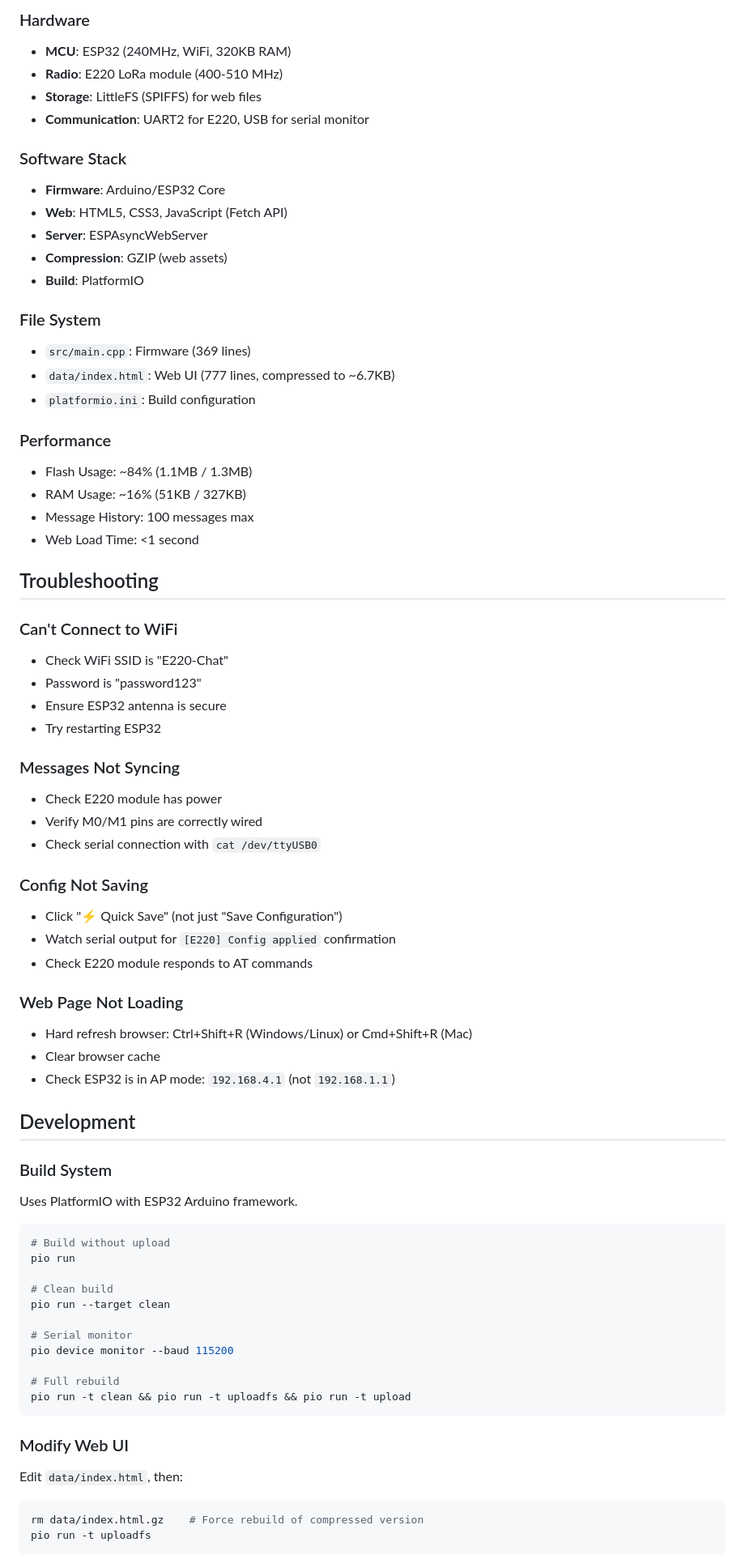
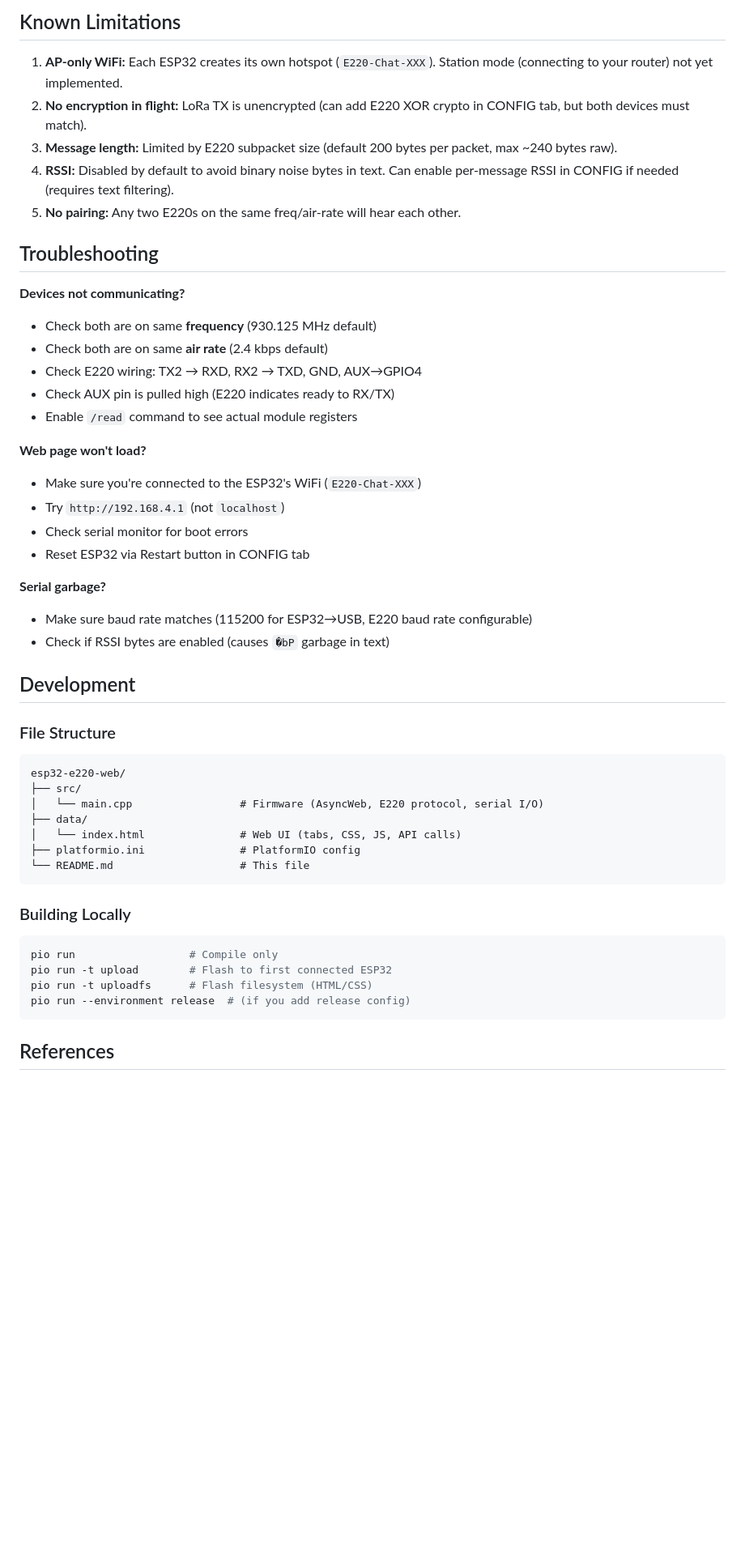
Before and after one commit to dmahony/esp32-e220-web, a Markdown page: README.md, the part around one of its changes. Shown at 81% size. Drawn GitHub-style; blank space fills up the shorter version.

Commit message:
Add comprehensive README with setup, config, and troubleshooting

````diff
--- a/README.md
+++ b/README.md
@@ -145,74 +147,53 @@ Click **"⚡ Quick Save"** to write configuration to E220 module memory.
 
-### Hardware
-- **MCU**: ESP32 (240MHz, WiFi, 320KB RAM)
-- **Radio**: E220 LoRa module (400-510 MHz)
-- **Storage**: LittleFS (SPIFFS) for web files
-- **Communication**: UART2 for E220, USB for serial monitor
+## Known Limitations
 
-### Software Stack
-- **Firmware**: Arduino/ESP32 Core
-- **Web**: HTML5, CSS3, JavaScript (Fetch API)
-- **Server**: ESPAsyncWebServer
-- **Compression**: GZIP (web assets)
-- **Build**: PlatformIO
-
-### File System
-- `src/main.cpp`: Firmware (369 lines)
-- `data/index.html`: Web UI (777 lines, compressed to ~6.7KB)
-- `platformio.ini`: Build configuration
-
-### Performance
-- Flash Usage: ~84% (1.1MB / 1.3MB)
-- RAM Usage: ~16% (51KB / 327KB)
-- Message History: 100 messages max
-- Web Load Time: <1 second
+1. **AP-only WiFi:** Each ESP32 creates its own hotspot (`E220-Chat-XXX`). Station mode (connecting to your router) not yet implemented.
+2. **No encryption in flight:** LoRa TX is unencrypted (can add E220 XOR crypto in CONFIG tab, but both devices must match).
+3. **Message length:** Limited by E220 subpacket size (default 200 bytes per packet, max ~240 bytes raw).
+4. **RSSI:** Disabled by default to avoid binary noise bytes in text. Can enable per-message RSSI in CONFIG if needed (requires text filtering).
+5. **No pairing:** Any two E220s on the same freq/air-rate will hear each other.
 
 ## Troubleshooting
 
-### Can't Connect to WiFi
-- Check WiFi SSID is "E220-Chat"
-- Password is "password123"
-- Ensure ESP32 antenna is secure
-- Try restarting ESP32
+**Devices not communicating?**
+- Check both are on same **frequency** (930.125 MHz default)
+- Check both are on same **air rate** (2.4 kbps default)
+- Check E220 wiring: TX2 → RXD, RX2 → TXD, GND, AUX→GPIO4
+- Check AUX pin is pulled high (E220 indicates ready to RX/TX)
+- Enable `/read` command to see actual module registers
 
-### Messages Not Syncing
-- Check E220 module has power
-- Verify M0/M1 pins are correctly wired
-- Check serial connection with `cat /dev/ttyUSB0`
+**Web page won't load?**
+- Make sure you're connected to the ESP32's WiFi (`E220-Chat-XXX`)
+- Try `http://192.168.4.1` (not `localhost`)
+- Check serial monitor for boot errors
+- Reset ESP32 via Restart button in CONFIG tab
 
-### Config Not Saving
-- Click "⚡ Quick Save" (not just "Save Configuration")
-- Watch serial output for `[E220] Config applied` confirmation
-- Check E220 module responds to AT commands
-
-### Web Page Not Loading
-- Hard refresh browser: Ctrl+Shift+R (Windows/Linux) or Cmd+Shift+R (Mac)
-- Clear browser cache
-- Check ESP32 is in AP mode: `192.168.4.1` (not `192.168.1.1`)
+**Serial garbage?**
+- Make sure baud rate matches (115200 for ESP32→USB, E220 baud rate configurable)
+- Check if RSSI bytes are enabled (causes `�bP` garbage in text)
 
 ## Development
 
-### Build System
-Uses PlatformIO with ESP32 Arduino framework.
+### File Structure
+
+```
+esp32-e220-web/
+├── src/
+│   └── main.cpp                 # Firmware (AsyncWeb, E220 protocol, serial I/O)
+├── data/
+│   └── index.html               # Web UI (tabs, CSS, JS, API calls)
+├── platformio.ini               # PlatformIO config
+└── README.md                    # This file
+```
+
+### Building Locally
 
 ```bash
-# Build without upload
-pio run
-
-# Clean build
-pio run --target clean
-
-# Serial monitor
-pio device monitor --baud 115200
-
-# Full rebuild
-pio run -t clean && pio run -t uploadfs && pio run -t upload
+pio run                  # Compile only
+pio run -t upload        # Flash to first connected ESP32
+pio run -t uploadfs      # Flash filesystem (HTML/CSS)
+pio run --environment release  # (if you add release config)
 ```
 
-### Modify Web UI
-Edit `data/index.html`, then:
-```bash
-rm data/index.html.gz    # Force rebuild of compressed version
-pio run -t uploadfs
-```
+## References
 
````
Also changed, not shown: other parts of README.md (+137 -156 lines).
